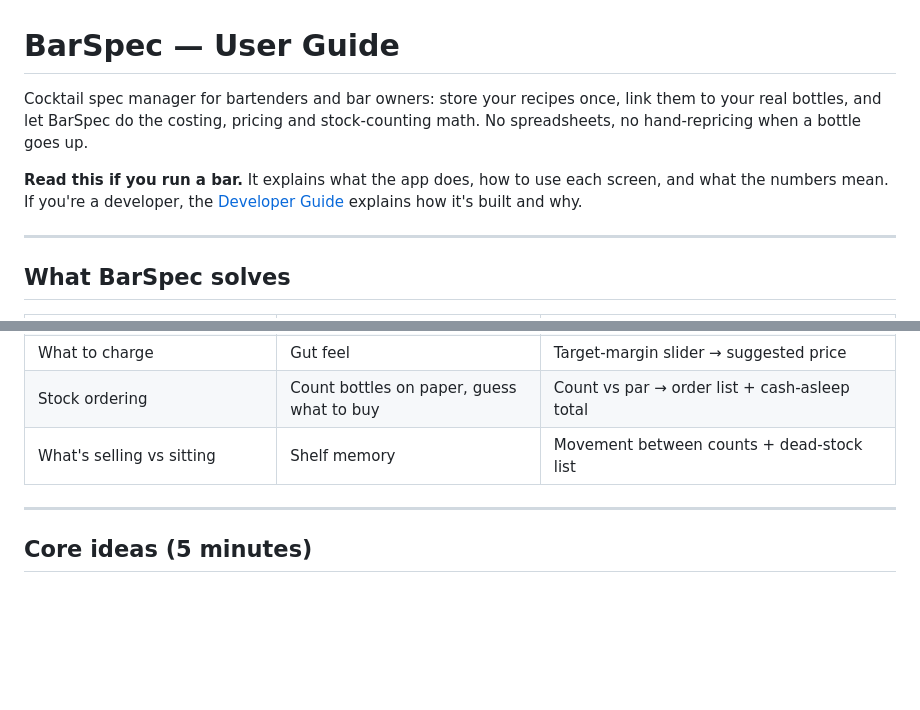
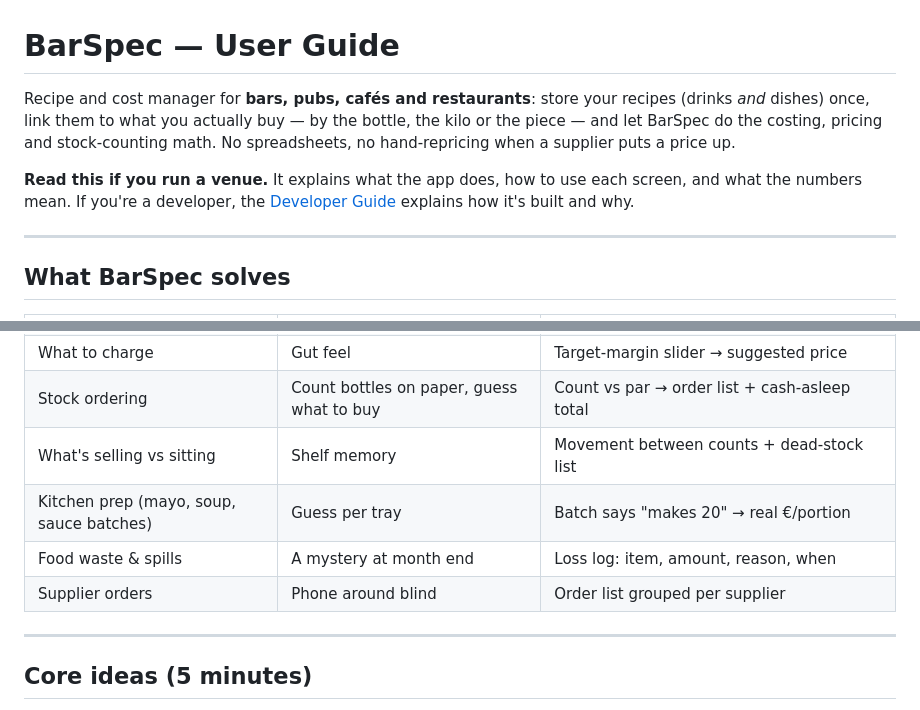
Before and after one commit to lel1guy/barspec, a Markdown page: docs/USER_GUIDE.md, 2 parts joined by grey strips. Rendered like a GitHub page; blank space fills up the shorter version.

```diff
--- a/docs/USER_GUIDE.md
+++ b/docs/USER_GUIDE.md
@@ -1,11 +1,13 @@
 # BarSpec — User Guide
 
-Cocktail spec manager for bartenders and bar owners: store your recipes once,
-link them to your real bottles, and let BarSpec do the costing, pricing and
-stock-counting math. No spreadsheets, no hand-repricing when a bottle goes up.
+Recipe and cost manager for **bars, pubs, cafés and restaurants**: store your
+recipes (drinks *and* dishes) once, link them to what you actually buy — by
+the bottle, the kilo or the piece — and let BarSpec do the costing, pricing
+and stock-counting math. No spreadsheets, no hand-repricing when a supplier
+puts a price up.
 
-**Read this if you run a bar.** It explains what the app does, how to use each
-screen, and what the numbers mean. If you're a developer, the
+**Read this if you run a venue.** It explains what the app does, how to use
+each screen, and what the numbers mean. If you're a developer, the
 [Developer Guide](DEV_GUIDE.md) explains how it's built and why.
 
 ---
@@ -19,6 +21,9 @@ screen, and what the numbers mean. If you're a developer, the
 | What to charge | Gut feel | Target-margin slider → suggested price |
 | Stock ordering | Count bottles on paper, guess what to buy | Count vs par → order list + cash-asleep total |
 | What's selling vs sitting | Shelf memory | Movement between counts + dead-stock list |
+| Kitchen prep (mayo, soup, sauce batches) | Guess per tray | Batch says "makes 20" → real €/portion |
+| Food waste & spills | A mystery at month end | Loss log: item, amount, reason, when |
+| Supplier orders | Phone around blind | Order list grouped per supplier |
 
 ---
 
```
Also changed, not shown: README.md (+11 -0 lines), docs/DEV_GUIDE.md (+19 -9 lines).
